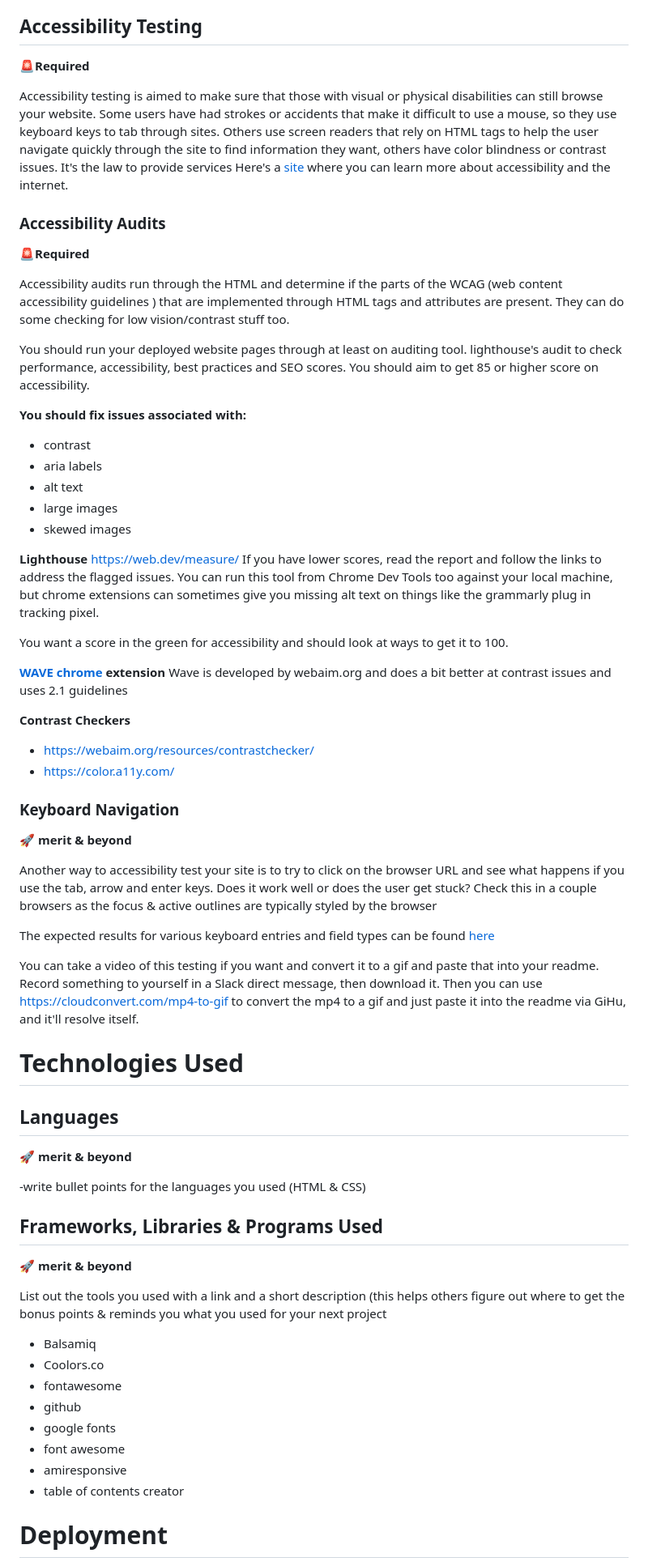
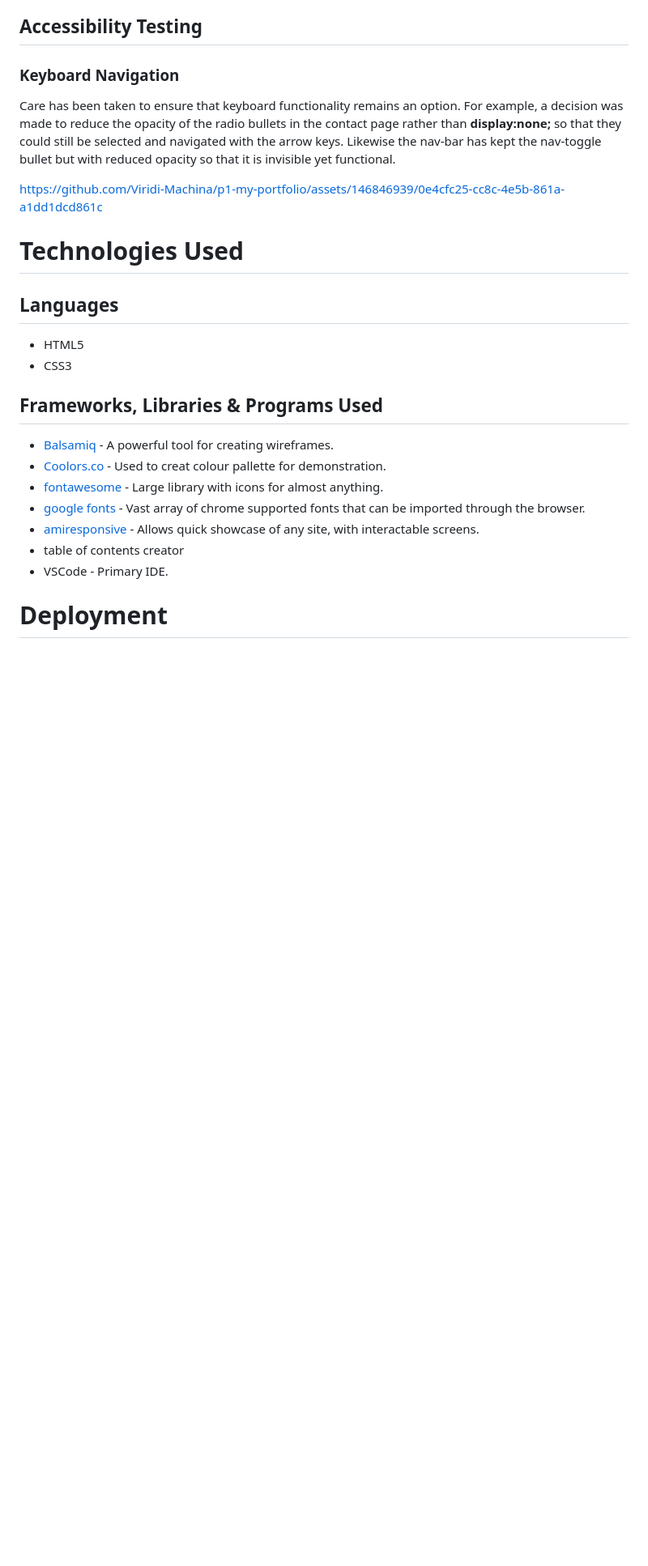
Before and after one commit to Viridi-Machina/p1-my-portfolio, a Markdown page: README.md, the part around one of its changes. Shown at 81% size. Drawn GitHub-style; blank space fills up the shorter version.

Commit message:
readme: add accessibility content

```diff
--- a/README.md
+++ b/README.md
@@ -433,66 +453,26 @@ SEO is greatly impacted by your core web vitals. The readout from https://web.de
 
 ## Accessibility Testing
-🚨**Required**
-
-Accessibility testing is aimed to make sure that those with visual or physical disabilities can still browse your website. Some users have had strokes or accidents that make it difficult to use a mouse, so they use keyboard keys to tab through sites. Others use screen readers that rely on HTML tags to help the user navigate quickly through the site to find information they want, others have color blindness or contrast issues. It's the law to provide services
-Here's a [site](https://www.w3.org/WAI/fundamentals/accessibility-intro/#:~:text=Accessibility%20is%20Important%20for%20Individuals%2C%20Businesses%2C%20Society,-The%20Web%20is&text=That%20is%2C%20the%20accessibility%20barriers,older%20people) where you can learn more about accessibility and the internet.
-
-### Accessibility Audits
-🚨**Required**
-
-Accessibility audits run through the HTML and determine if the parts of the WCAG (web content accessibility guidelines ) that are implemented through HTML tags and attributes are present. They can do some checking for low vision/contrast stuff too.
-
-You should run your deployed website pages through  at least on auditing tool. lighthouse's audit to check performance, accessibility, best practices and SEO scores. You should aim to get 85 or higher score on accessibility.
-
-**You should fix issues associated with:**
-- contrast
-- aria labels
-- alt text
-- large images
-- skewed images
-
-**Lighthouse**
-https://web.dev/measure/  If you have lower scores, read the report and follow the links to address the flagged issues. You can run this tool from Chrome Dev Tools too against your local machine, but chrome extensions can sometimes give you missing alt text on things like the grammarly plug in tracking pixel.
-
-You want a score in the green for accessibility and should look at ways to get it to 100.
-
-
-
-**[WAVE chrome](https://chrome.google.com/webstore/detail/wave-evaluation-tool/jbbplnpkjmmeebjpijfedlgcdilocofh?hl=en-US) extension**
-Wave is developed by webaim.org and does a bit better at contrast issues and uses 2.1 guidelines
-
-**Contrast Checkers**
-- https://webaim.org/resources/contrastchecker/
-- https://color.a11y.com/
 
 ### Keyboard Navigation
-🚀 **merit & beyond**
+Care has been taken to ensure that keyboard functionality remains an option. For example, a decision was made to reduce the opacity of the radio bullets in the contact page rather than **display:none;** so that they could still be selected and navigated with the arrow keys.
+Likewise the nav-bar has kept the nav-toggle bullet but with reduced opacity so that it is invisible yet functional.
 
-Another way to accessibility test your site is to try to click on the browser URL and see what happens if you use the tab, arrow and enter keys. Does it work well or does the user get stuck? Check this in a couple browsers as the focus & active outlines are typically styled by the browser
-
-The expected results for various keyboard entries and field types can be found [here](https://webaim.org/techniques/keyboard/#testing)
-
-You can take a video of this testing if you want and convert it to a gif and paste that into your readme. Record something to yourself in a Slack direct message, then download it. Then you can use https://cloudconvert.com/mp4-to-gif to convert the mp4 to a gif and just paste it into the readme via GiHu, and it'll resolve itself.
+https://github.com/Viridi-Machina/p1-my-portfolio/assets/146846939/0e4cfc25-cc8c-4e5b-861a-a1dd1dcd861c
 
 # Technologies Used
 
 ## Languages
-🚀 **merit & beyond**
-
--write bullet points for the languages you used (HTML & CSS)
+- HTML5
+- CSS3
 
 ## Frameworks, Libraries & Programs Used
-🚀 **merit & beyond**
-
-List out the tools you used with a link and a short description (this helps others figure out where to get the bonus points & reminds you what you used for your next project
-- Balsamiq
-- Coolors.co
-- fontawesome
-- github
-- google fonts
-- font awesome
-- amiresponsive
+- [Balsamiq](https://balsamiq.com/wireframes/) - A powerful tool for creating wireframes.
+- [Coolors.co](https://coolors.co/) - Used to creat colour pallette for demonstration.
+- [fontawesome](https://fontawesome.com/) - Large library with icons for almost anything.
+- [google fonts](https://fonts.google.com/) - Vast array of chrome supported fonts that can be imported through the browser.
+- [amiresponsive](https://ui.dev/amiresponsive) - Allows quick showcase of any site, with interactable screens.
 - table of contents creator
+- VSCode - Primary IDE.
 
 
 # Deployment
```
Also changed, not shown: other parts of README.md (+43 -11 lines).
